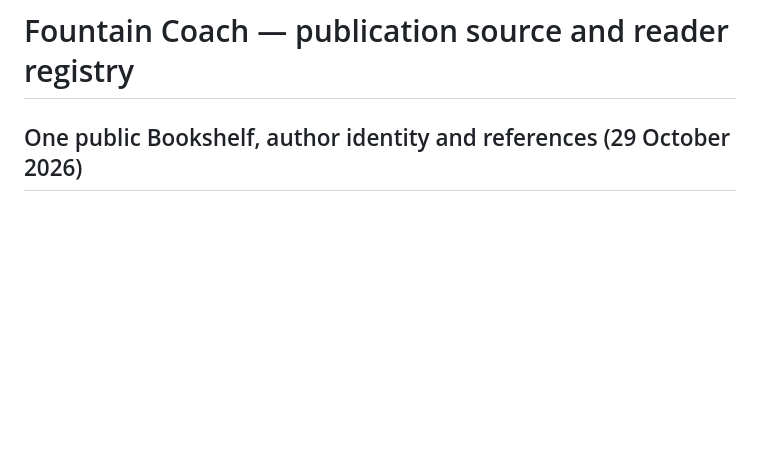
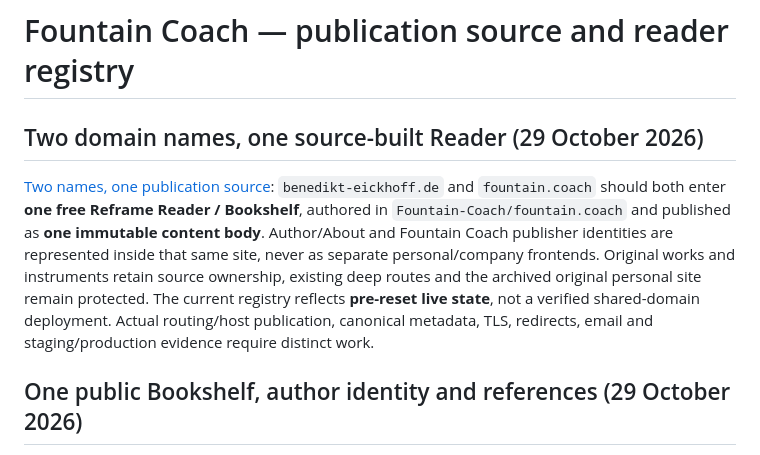
Before and after one commit to Fountain-Coach/estate, a Markdown page: README.md, the part around the change. GitHub-like rendering; blank space fills up the shorter version.

Commit message:
docs(bookshelf): surface single Reader source and two hostnames in inventory README

```diff
--- a/README.md
+++ b/README.md
@@ -1,4 +1,8 @@
 # Fountain Coach — publication source and reader registry
+
+## Two domain names, one source-built Reader (29 October 2026)
+
+[Two names, one publication source](docs/decisions/2026-10-29-one-reader-two-domains.md): `benedikt-eickhoff.de` and `fountain.coach` should both enter **one free Reframe Reader / Bookshelf**, authored in `Fountain-Coach/fountain.coach` and published as **one immutable content body**. Author/About and Fountain Coach publisher identities are represented inside that same site, never as separate personal/company frontends. Original works and instruments retain source ownership, existing deep routes and the archived original personal site remain protected. The current registry reflects **pre-reset live state**, not a verified shared-domain deployment. Actual routing/host publication, canonical metadata, TLS, redirects, email and staging/production evidence require distinct work.
 
 ## One public Bookshelf, author identity and references (29 October 2026)
 
```
